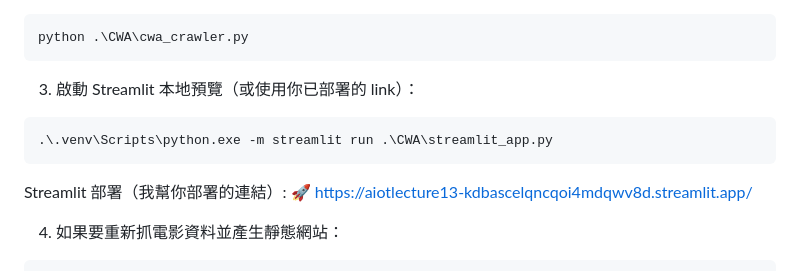
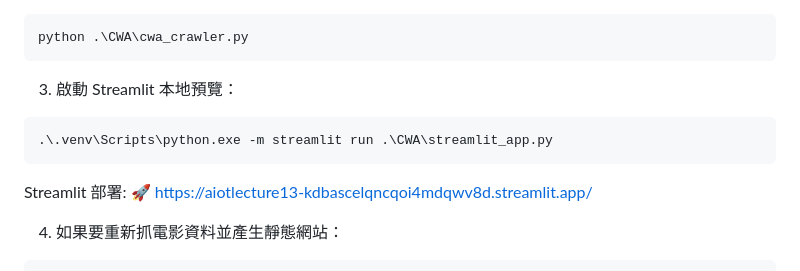
Before and after one commit to una0917/AIOT_lecture13, a Markdown page: README.md, the part around the change. Rendered like a GitHub page.

````diff
--- a/README.md
+++ b/README.md
@@ -37,13 +37,13 @@ pip install -r requirements.txt
 python .\CWA\cwa_crawler.py
 ```
 
-3. 啟動 Streamlit 本地預覽（或使用你已部署的 link）：
+3. 啟動 Streamlit 本地預覽：
 
 ```powershell
 .\.venv\Scripts\python.exe -m streamlit run .\CWA\streamlit_app.py
 ```
 
-Streamlit 部署（我幫你部署的連結）: 🚀 https://aiotlecture13-kdbascelqncqoi4mdqwv8d.streamlit.app/
+Streamlit 部署: 🚀 https://aiotlecture13-kdbascelqncqoi4mdqwv8d.streamlit.app/
 
 4. 如果要重新抓電影資料並產生靜態網站：
 
````
